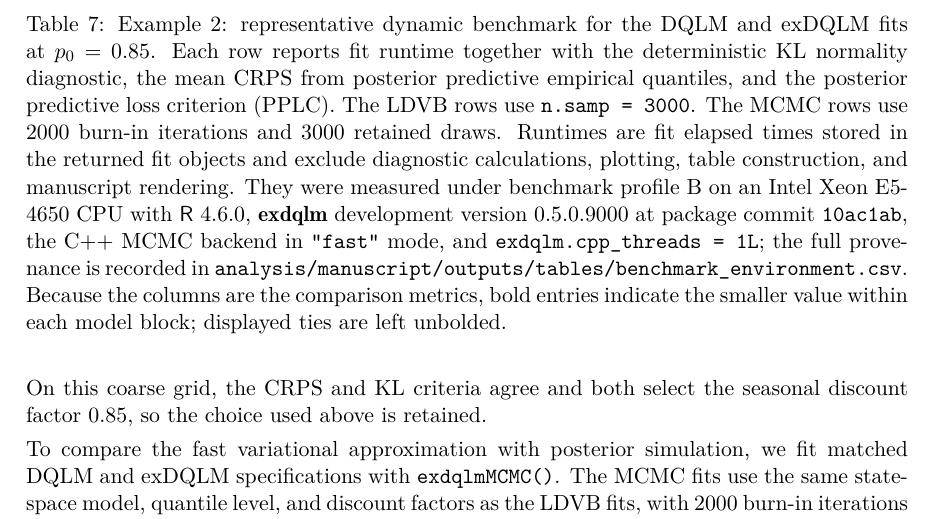
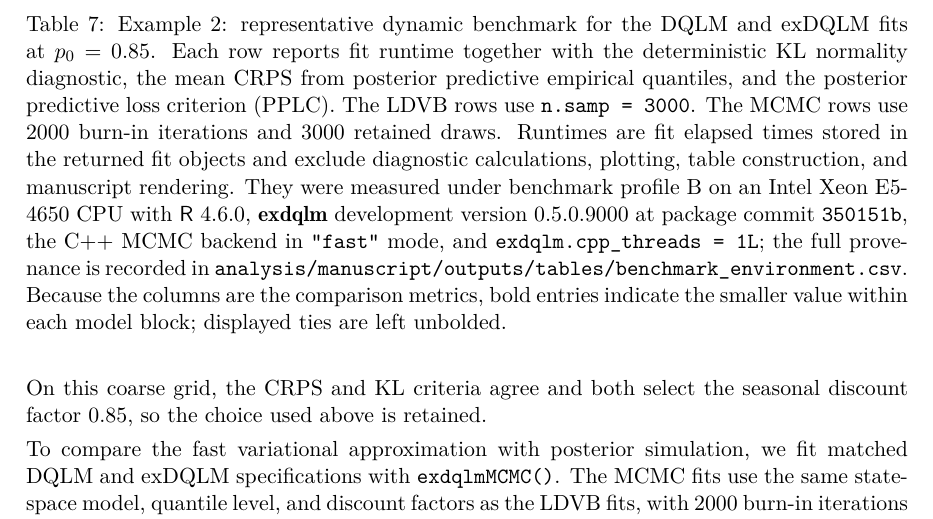
Before and after one commit to AntonioAPDL/exdqlm---Article, a LaTeX document (exdqlm-jss.tex): part of page 22 of 41, cut so that both start at the same text. Compiled offline with pdfLaTeX.

Commit message:
Sync article provenance to package CRAN check fix

```diff
--- a/exdqlm-jss.tex
+++ b/exdqlm-jss.tex
@@ -900,7 +900,7 @@ R> M2mcmc = exdqlmMCMC(y = sunspot.year, p0 = 0.85, model = model,
  & MCMC & 325.53 & 0.164 & \textbf{5.095} & \textbf{2186.3} \\
  \bottomrule
 \end{tabular}
-\caption{Example 2: representative dynamic benchmark for the DQLM and exDQLM fits at \(p_0 = 0.85\). Each row reports fit runtime together with the deterministic KL normality diagnostic, the mean CRPS from posterior predictive empirical quantiles, and the posterior predictive loss criterion (PPLC). The LDVB rows use \code{n.samp = 3000}. The MCMC rows use 2000 burn-in iterations and 3000 retained draws. Runtimes are fit elapsed times stored in the returned fit objects and exclude diagnostic calculations, plotting, table construction, and manuscript rendering. They were measured under benchmark profile B on an Intel Xeon E5-4650 CPU with \proglang{R} 4.6.0, \pkg{exdqlm} development version 0.5.0.9000 at package commit \code{10ac1ab}, the C++ MCMC backend in \code{"fast"} mode, and \code{exdqlm.cpp\_threads = 1L}; the full provenance is recorded in \code{analysis/manuscript/outputs/tables/benchmark\_environment.csv}. Because the columns are the comparison metrics, bold entries indicate the smaller value within each model block; displayed ties are left unbolded.}
+\caption{Example 2: representative dynamic benchmark for the DQLM and exDQLM fits at \(p_0 = 0.85\). Each row reports fit runtime together with the deterministic KL normality diagnostic, the mean CRPS from posterior predictive empirical quantiles, and the posterior predictive loss criterion (PPLC). The LDVB rows use \code{n.samp = 3000}. The MCMC rows use 2000 burn-in iterations and 3000 retained draws. Runtimes are fit elapsed times stored in the returned fit objects and exclude diagnostic calculations, plotting, table construction, and manuscript rendering. They were measured under benchmark profile B on an Intel Xeon E5-4650 CPU with \proglang{R} 4.6.0, \pkg{exdqlm} development version 0.5.0.9000 at package commit \code{350151b}, the C++ MCMC backend in \code{"fast"} mode, and \code{exdqlm.cpp\_threads = 1L}; the full provenance is recorded in \code{analysis/manuscript/outputs/tables/benchmark\_environment.csv}. Because the columns are the comparison metrics, bold entries indicate the smaller value within each model block; displayed ties are left unbolded.}
 \label{tab:ex2bench}
 \end{table}
 
```
Also changed, not shown: analysis/manuscript/outputs/tables/benchmark_environment.csv (+1 -1 lines), exdqlm-jss.pdf, 1 other file.
